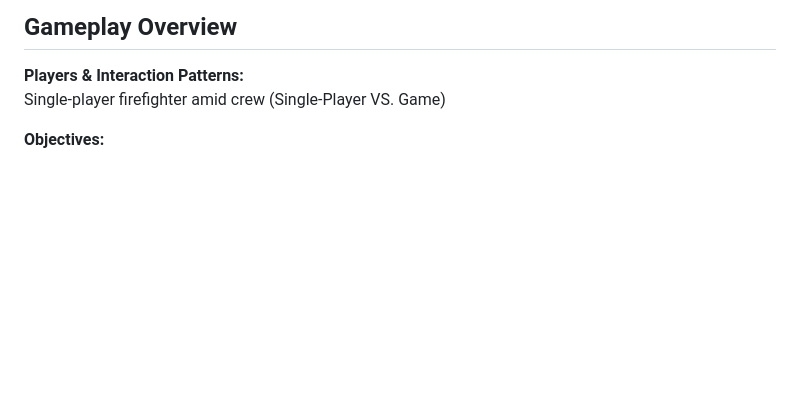
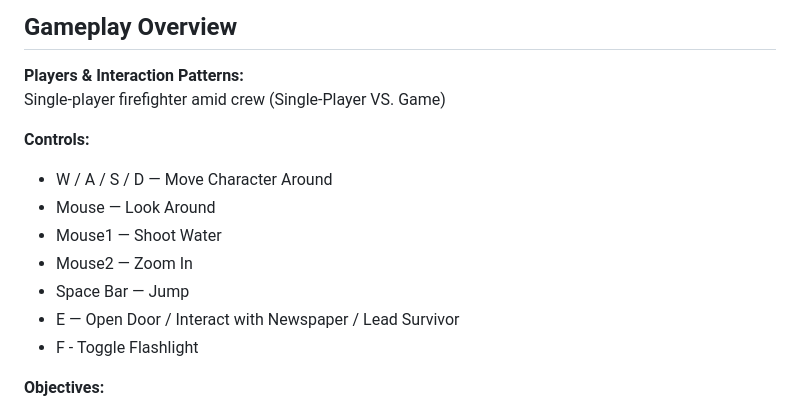
Before and after one commit to bmunkh3/CS426_Munkh-Erdene_Bill_Asgn6, a Markdown page: README.md, the part around the change. GitHub-like rendering; blank space fills up the shorter version.

Commit message:
Update README.md
Added Player Controls section

```diff
--- a/README.md
+++ b/README.md
@@ -14,6 +14,16 @@ You play as a firefighter navigating a burning urban street, extinguishing fires
 
 **Players & Interaction Patterns:**
 Single-player firefighter amid crew (Single‑Player VS. Game)
+
+**Controls:**
+- W / A / S / D — Move Character Around
+- Mouse — Look Around
+- Mouse1 — Shoot Water
+- Mouse2 — Zoom In
+- Space Bar — Jump
+- E — Open Door / Interact with Newspaper / Lead Survivor
+- F - Toggle Flashlight
+
 
 **Objectives:**
 - Extinguish fires (Solution)
```
